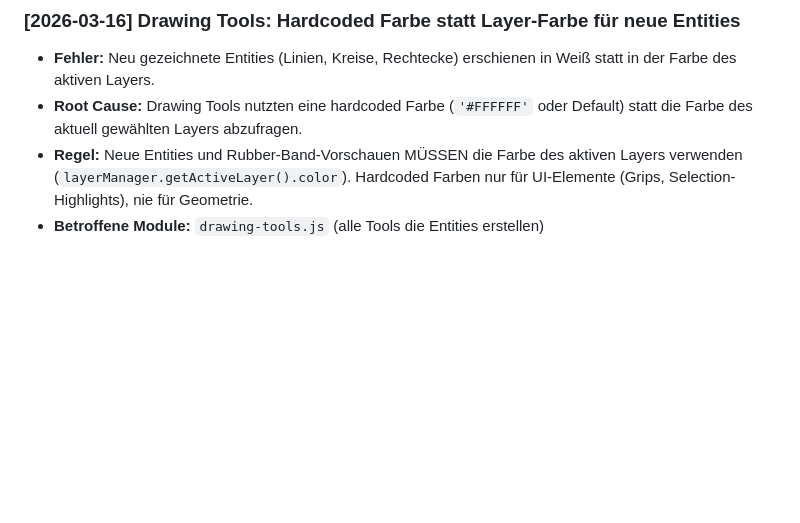
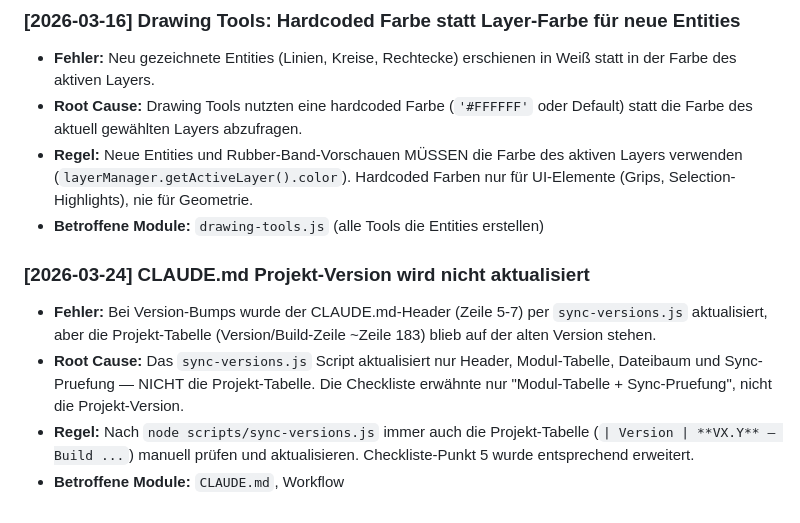
Before and after one commit to Hinske/waricam, a Markdown page: tasks/lessons.md, the part around the change. Rendered like a GitHub page; blank space fills up the shorter version.

Commit message:
fix: CLAUDE.md Checkliste Punkt 5 präzisiert — Projekt-Version manuell prüfen
Lesson: sync-versions.js aktualisiert Header + Modul-Tabelle, aber nicht
die Projekt-Tabelle. Checkliste erweitert + Lesson dokumentiert.

Co-Authored-By: Claude Opus 4.6 (1M context) <noreply@anthropic.com>

```diff
--- a/tasks/lessons.md
+++ b/tasks/lessons.md
@@ -121,3 +121,9 @@
 - **Root Cause:** Drawing Tools nutzten eine hardcoded Farbe (`'#FFFFFF'` oder Default) statt die Farbe des aktuell gewählten Layers abzufragen.
 - **Regel:** Neue Entities und Rubber-Band-Vorschauen MÜSSEN die Farbe des aktiven Layers verwenden (`layerManager.getActiveLayer().color`). Hardcoded Farben nur für UI-Elemente (Grips, Selection-Highlights), nie für Geometrie.
 - **Betroffene Module:** `drawing-tools.js` (alle Tools die Entities erstellen)
+
+### [2026-03-24] CLAUDE.md Projekt-Version wird nicht aktualisiert
+- **Fehler:** Bei Version-Bumps wurde der CLAUDE.md-Header (Zeile 5-7) per `sync-versions.js` aktualisiert, aber die Projekt-Tabelle (Version/Build-Zeile ~Zeile 183) blieb auf der alten Version stehen.
+- **Root Cause:** Das `sync-versions.js` Script aktualisiert nur Header, Modul-Tabelle, Dateibaum und Sync-Pruefung — NICHT die Projekt-Tabelle. Die Checkliste erwähnte nur "Modul-Tabelle + Sync-Pruefung", nicht die Projekt-Version.
+- **Regel:** Nach `node scripts/sync-versions.js` immer auch die Projekt-Tabelle (`| Version | **VX.Y** — Build ...`) manuell prüfen und aktualisieren. Checkliste-Punkt 5 wurde entsprechend erweitert.
+- **Betroffene Module:** `CLAUDE.md`, Workflow
```
Also changed, not shown: CLAUDE.md (+1 -1 lines).
